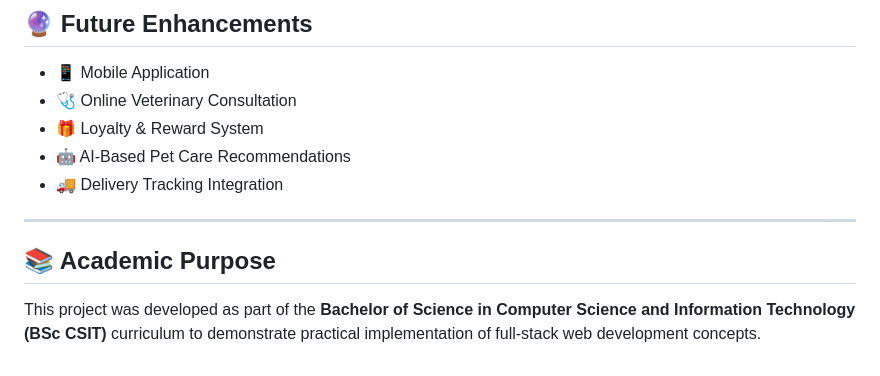
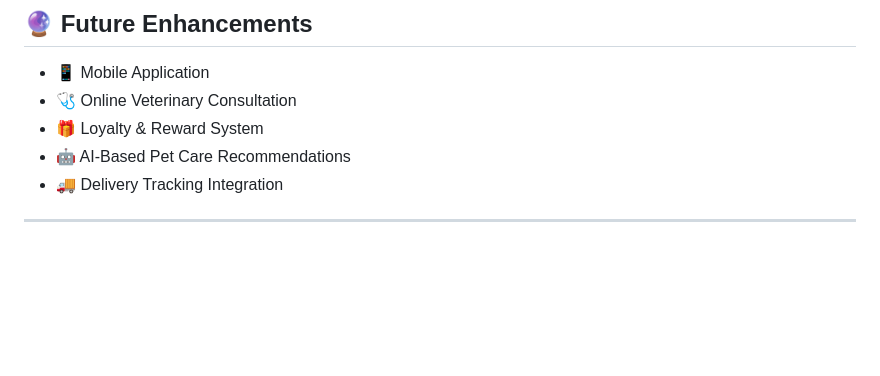
Before and after one commit to shreyeeka/PawPalace, a Markdown page: README.md, the part around the change. GitHub-like rendering; blank space fills up the shorter version.

```diff
--- a/README.md
+++ b/README.md
@@ -245,7 +245,3 @@ http://127.0.0.1:8000/
 - 🚚 Delivery Tracking Integration
 
 ---
-
-## 📚 Academic Purpose
-
-This project was developed as part of the **Bachelor of Science in Computer Science and Information Technology (BSc CSIT)** curriculum to demonstrate practical implementation of full-stack web development concepts.
```
